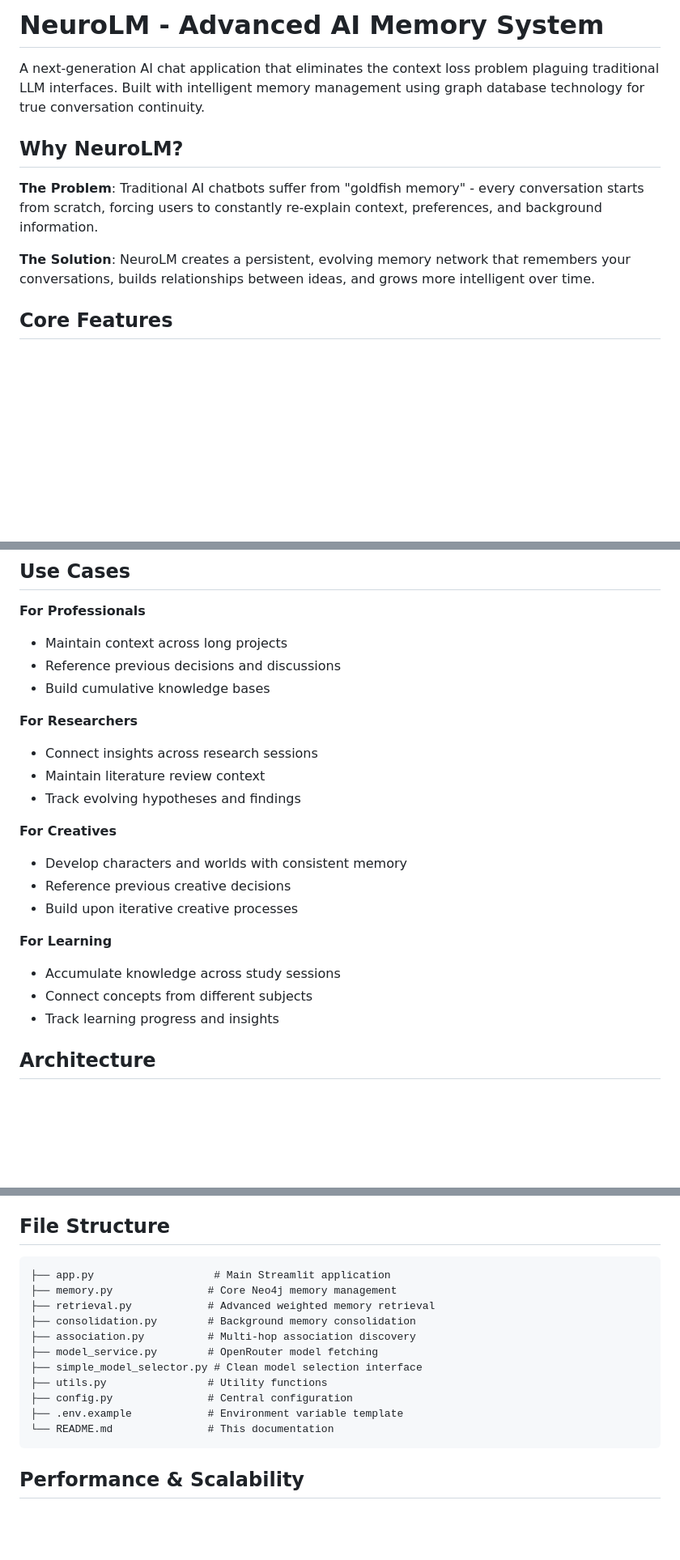
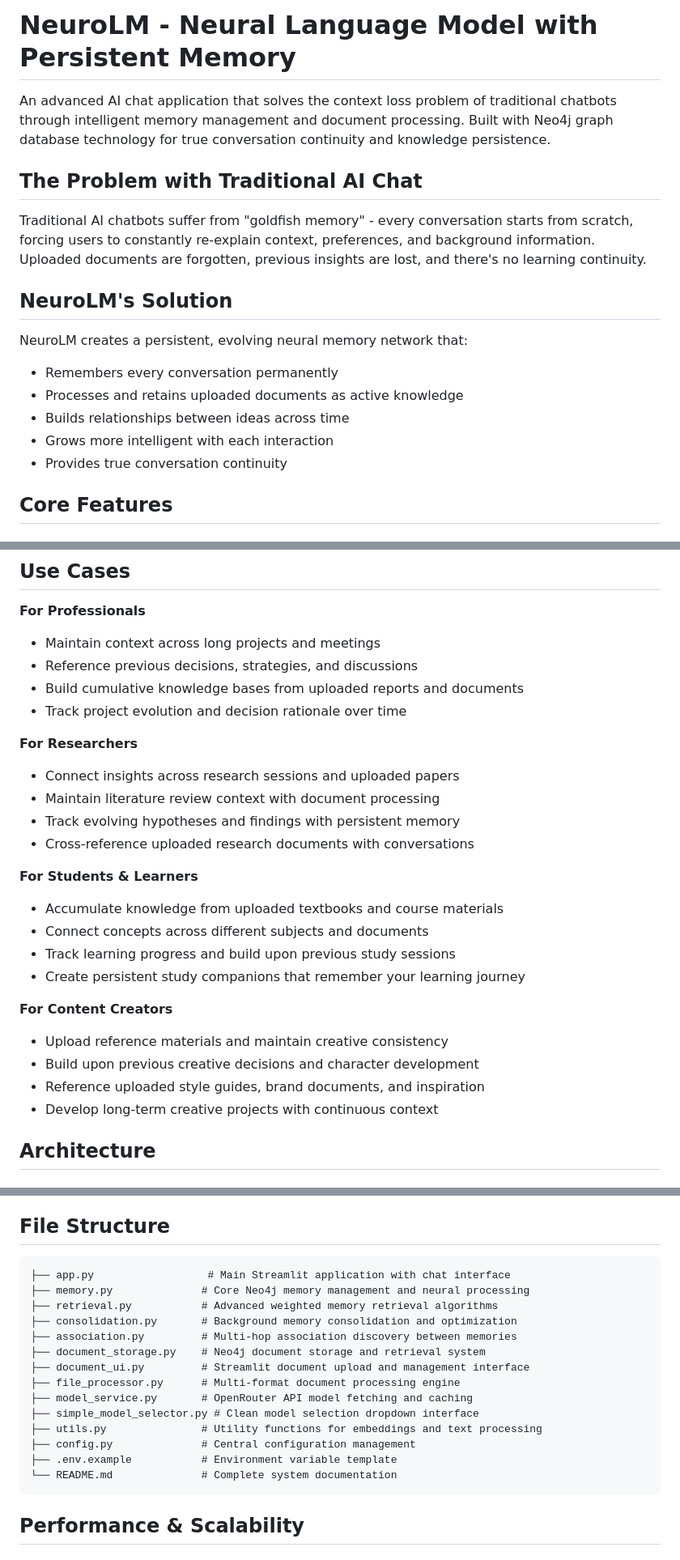
Before and after one commit to jonwick68658/NeuroLM1, a Markdown page: README.md, 3 parts joined by grey strips. Shown at 81% size. Drawn GitHub-style; blank space fills up the shorter version.

Commit message:
Deployed your application
Replit-Commit-Author: Deployment
Replit-Commit-Session-Id: 0d61ae7b-42e1-45af-adb7-9c1923ba8a08
Replit-Commit-Screenshot-Url: https://storage.googleapis.com/screenshot-production-us-central1/b19ac099-3158-4ac3-86ee-413b60902471/2c3f3b3d-84c7-4751-a472-8ad78833e83b.jpg
Replit-Commit-Deployment-Build-Id: e179fafd-d507-4f20-b487-1d7f604f94c0

````diff
--- a/README.md
+++ b/README.md
@@ -1,12 +1,19 @@
-# NeuroLM - Advanced AI Memory System
+# NeuroLM - Neural Language Model with Persistent Memory
 
-A next-generation AI chat application that eliminates the context loss problem plaguing traditional LLM interfaces. Built with intelligent memory management using graph database technology for true conversation continuity.
+An advanced AI chat application that solves the context loss problem of traditional chatbots through intelligent memory management and document processing. Built with Neo4j graph database technology for true conversation continuity and knowledge persistence.
 
-## Why NeuroLM?
+## The Problem with Traditional AI Chat
 
-**The Problem**: Traditional AI chatbots suffer from "goldfish memory" - every conversation starts from scratch, forcing users to constantly re-explain context, preferences, and background information.
+Traditional AI chatbots suffer from "goldfish memory" - every conversation starts from scratch, forcing users to constantly re-explain context, preferences, and background information. Uploaded documents are forgotten, previous insights are lost, and there's no learning continuity.
 
-**The Solution**: NeuroLM creates a persistent, evolving memory network that remembers your conversations, builds relationships between ideas, and grows more intelligent over time.
+## NeuroLM's Solution
+
+NeuroLM creates a persistent, evolving neural memory network that:
+- Remembers every conversation permanently
+- Processes and retains uploaded documents as active knowledge
+- Builds relationships between ideas across time
+- Grows more intelligent with each interaction
+- Provides true conversation continuity
 
 ## Core Features
 
@@ -80,24 +94,28 @@ streamlit run app.py --server.port 5000
 ## Use Cases
 
 **For Professionals**
-- Maintain context across long projects
-- Reference previous decisions and discussions
-- Build cumulative knowledge bases
+- Maintain context across long projects and meetings
+- Reference previous decisions, strategies, and discussions
+- Build cumulative knowledge bases from uploaded reports and documents
+- Track project evolution and decision rationale over time
 
 **For Researchers**
-- Connect insights across research sessions
-- Maintain literature review context
-- Track evolving hypotheses and findings
+- Connect insights across research sessions and uploaded papers
+- Maintain literature review context with document processing
+- Track evolving hypotheses and findings with persistent memory
+- Cross-reference uploaded research documents with conversations
 
-**For Creatives**
-- Develop characters and worlds with consistent memory
-- Reference previous creative decisions
-- Build upon iterative creative processes
+**For Students & Learners**
+- Accumulate knowledge from uploaded textbooks and course materials
+- Connect concepts across different subjects and documents
+- Track learning progress and build upon previous study sessions
+- Create persistent study companions that remember your learning journey
 
-**For Learning**
-- Accumulate knowledge across study sessions
-- Connect concepts from different subjects
-- Track learning progress and insights
+**For Content Creators**
+- Upload reference materials and maintain creative consistency
+- Build upon previous creative decisions and character development
+- Reference uploaded style guides, brand documents, and inspiration
+- Develop long-term creative projects with continuous context
 
 ## Architecture
 
@@ -156,17 +174,20 @@ Final Score = (Vector Similarity × 0.40) +
 ## File Structure
 
 ```
-├── app.py                   # Main Streamlit application
-├── memory.py               # Core Neo4j memory management
-├── retrieval.py            # Advanced weighted memory retrieval
-├── consolidation.py        # Background memory consolidation
-├── association.py          # Multi-hop association discovery
-├── model_service.py        # OpenRouter model fetching
-├── simple_model_selector.py # Clean model selection interface
-├── utils.py                # Utility functions
-├── config.py               # Central configuration
-├── .env.example            # Environment variable template
-└── README.md               # This documentation
+├── app.py                  # Main Streamlit application with chat interface
+├── memory.py              # Core Neo4j memory management and neural processing
+├── retrieval.py           # Advanced weighted memory retrieval algorithms
+├── consolidation.py       # Background memory consolidation and optimization
+├── association.py         # Multi-hop association discovery between memories
+├── document_storage.py    # Neo4j document storage and retrieval system
+├── document_ui.py         # Streamlit document upload and management interface
+├── file_processor.py      # Multi-format document processing engine
+├── model_service.py       # OpenRouter API model fetching and caching
+├── simple_model_selector.py # Clean model selection dropdown interface
+├── utils.py               # Utility functions for embeddings and text processing
+├── config.py              # Central configuration management
+├── .env.example           # Environment variable template
+└── README.md              # Complete system documentation
 ```
 
 ## Performance & Scalability
````
Also changed, not shown: other parts of README.md (+10 -3 lines).
